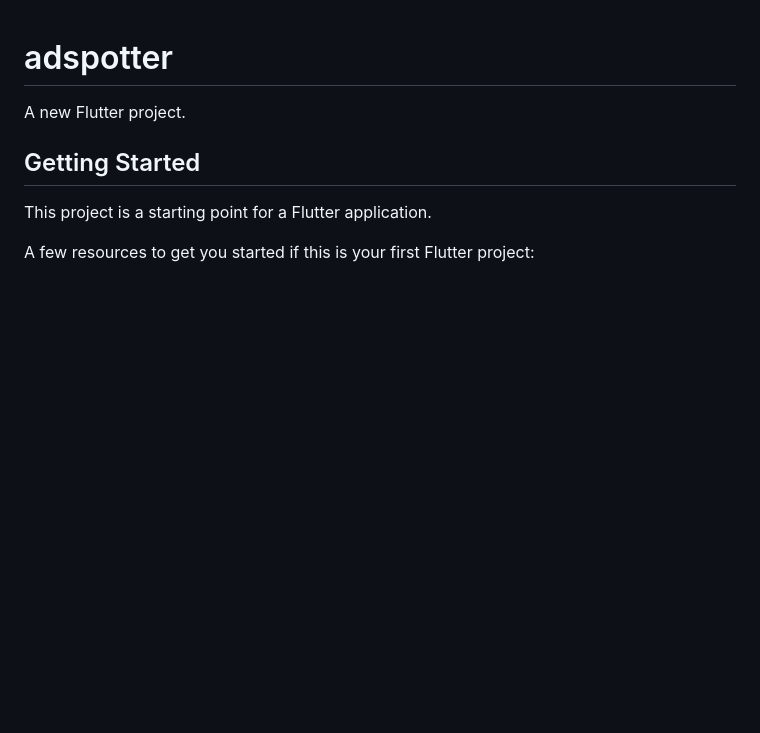
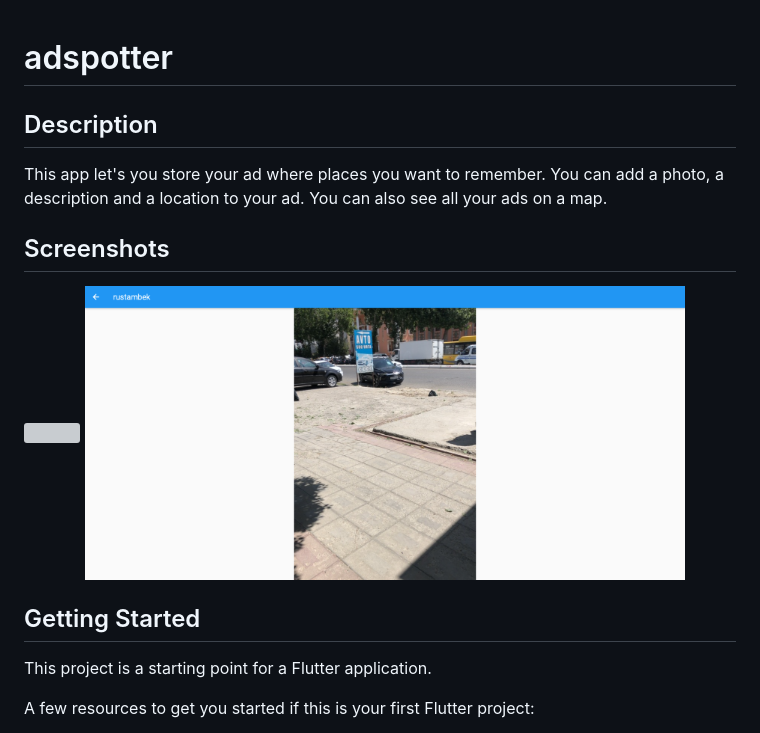
Before and after one commit to Sanjarbek17/adspotter, a Markdown page: README.md, the part around the change. Rendered like a GitHub page; pictures changed too: flutter_02.png (added); blank space fills up the shorter version; grey boxes are pictures that could not be loaded.

Commit message:
images created

```diff
--- a/README.md
+++ b/README.md
@@ -1,6 +1,11 @@
 # adspotter
 
-A new Flutter project.
+## Description
+This app let's you store your ad where places you want to remember. You can add a photo, a description and a location to your ad. You can also see all your ads on a map.
+
+## Screenshots
+<img src='flutter_01.png' width=600 height=400>
+<img src='flutter_02.png' width=600 height=400>
 
 ## Getting Started
 
```
Also changed, not shown: 1 other file.
